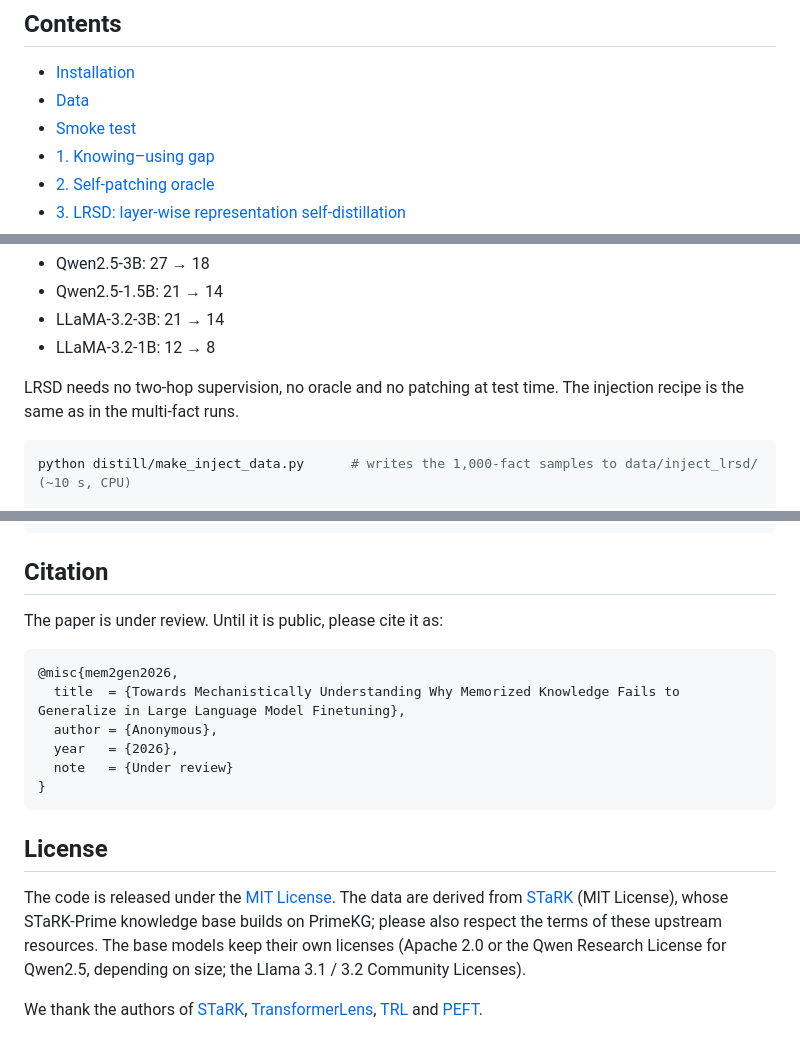
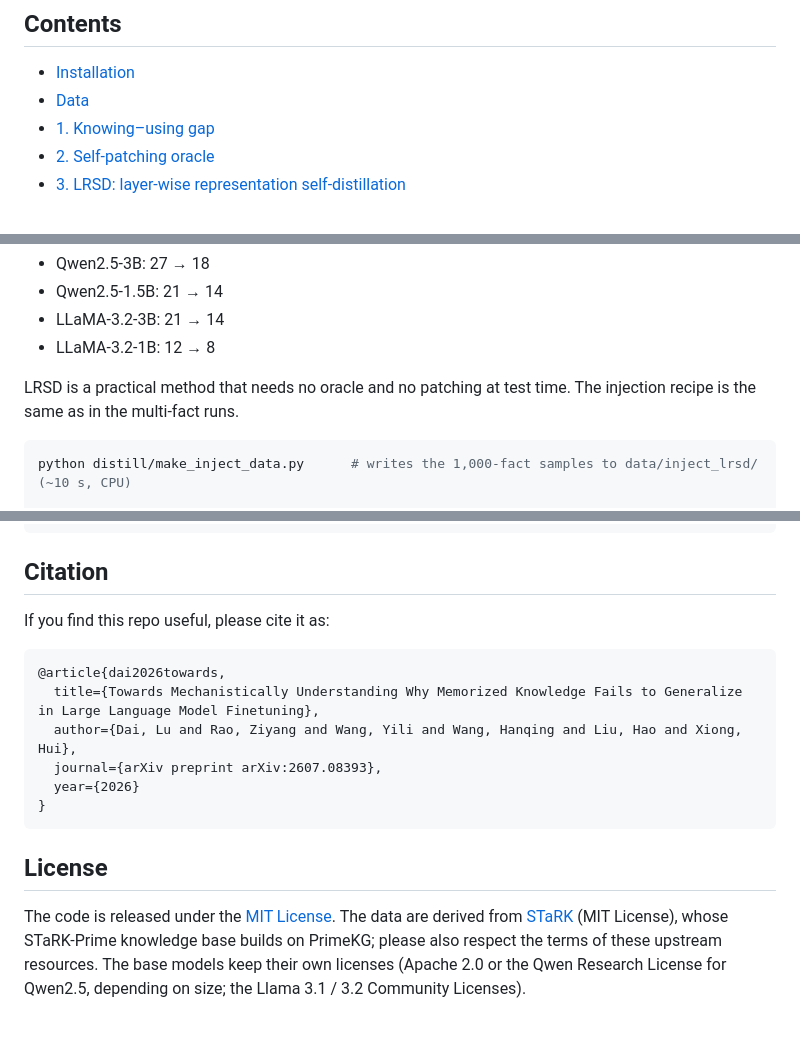
Before and after one commit to stellaludai/Mem2Gen, a Markdown page: README.md, 3 parts joined by grey strips. Drawn GitHub-style.

````diff
--- a/README.md
+++ b/README.md
@@ -40,7 +40,6 @@ What the animation shows:
 
 - [Installation](#installation)
 - [Data](#data)
-- [Smoke test](#smoke-test)
 - [1. Knowing–using gap](#1-knowingusing-gap)
 - [2. Self-patching oracle](#2-self-patching-oracle)
 - [3. LRSD: layer-wise representation self-distillation](#3-lrsd-layer-wise-representation-self-distillation)
@@ -213,7 +178,7 @@ For the four models, the layer pairs are:
 - LLaMA-3.2-3B: 21 → 14
 - LLaMA-3.2-1B: 12 → 8
 
-LRSD needs no two-hop supervision, no oracle and no patching at test time. The injection recipe is the same as in the multi-fact runs.
+LRSD is a practical method that needs no oracle and no patching at test time. The injection recipe is the same as in the multi-fact runs.
 
 ```bash
 python distill/make_inject_data.py      # writes the 1,000-fact samples to data/inject_lrsd/ (~10 s, CPU)
@@ -274,19 +225,17 @@ LRSD beats the baseline in all 12 seed-paired comparisons at both λ (two-sided
 
 ## Citation
 
-The paper is under review. Until it is public, please cite it as:
+If you find this repo useful, please cite it as:
 
 ```bibtex
-@misc{mem2gen2026,
-  title  = {Towards Mechanistically Understanding Why Memorized Knowledge Fails to Generalize in Large Language Model Finetuning},
-  author = {Anonymous},
-  year   = {2026},
-  note   = {Under review}
+@article{dai2026towards,
+  title={Towards Mechanistically Understanding Why Memorized Knowledge Fails to Generalize in Large Language Model Finetuning},
+  author={Dai, Lu and Rao, Ziyang and Wang, Yili and Wang, Hanqing and Liu, Hao and Xiong, Hui},
+  journal={arXiv preprint arXiv:2607.08393},
+  year={2026}
 }
 ```
 
 ## License
 
 The code is released under the [MIT License](LICENSE). The data are derived from [STaRK](https://github.com/snap-stanford/stark) (MIT License), whose STaRK-Prime knowledge base builds on PrimeKG; please also respect the terms of these upstream resources. The base models keep their own licenses (Apache 2.0 or the Qwen Research License for Qwen2.5, depending on size; the Llama 3.1 / 3.2 Community Licenses).
-
-We thank the authors of [STaRK](https://github.com/snap-stanford/stark), [TransformerLens](https://github.com/TransformerLensOrg/TransformerLens), [TRL](https://github.com/huggingface/trl) and [PEFT](https://github.com/huggingface/peft).
````
Also changed, not shown: other parts of README.md (+6 -54 lines).
